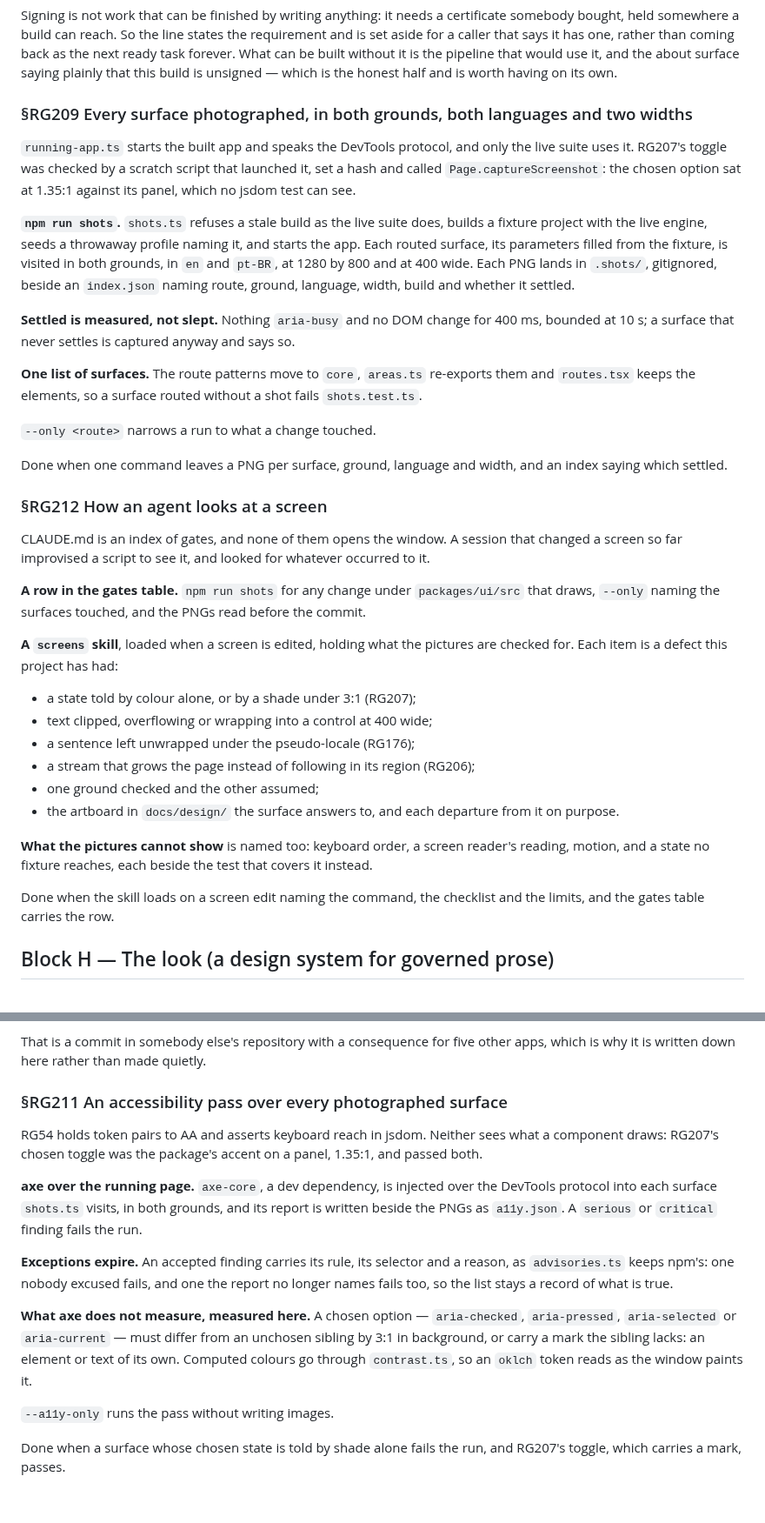
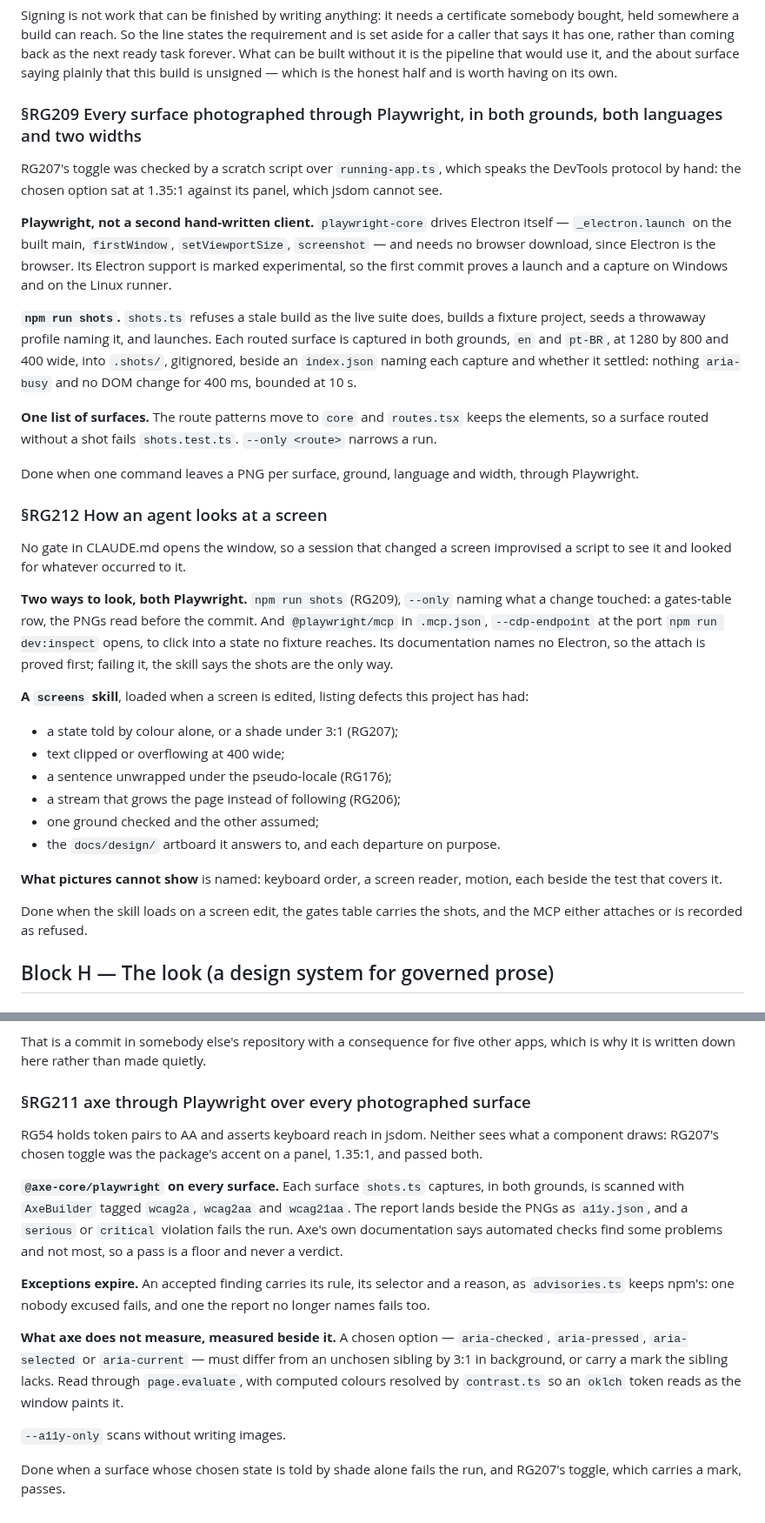
Before and after one commit to alegauss/roadkeep-gui, a Markdown page: docs/IMPROVEMENTS.md, 2 parts joined by grey strips. Shown at 87% size. Rendered like a GitHub page.

Commit message:
docs: redesign screen checks on Playwright, axe-core/playwright and Playwright MCP (RG209, RG211, RG212)
- Document the redesign of screen checks using Playwright, detailing how surfaces are photographed in both languages and widths.
- Clarify the role of Playwright in capturing screenshots, emphasizing its direct interaction with Electron and the elimination of the need for a separate browser.
- Update the accessibility checks performed by axe-core, specifying the integration with Playwright and the reporting of findings alongside screenshots.
- Record the conditions for a successful run, including the requirements for settled states and the handling of accessibility violations.
- Ensure that the documentation reflects the new structure of the gates table and the process for verifying changes under the UI package.

```diff
--- a/docs/IMPROVEMENTS.md
+++ b/docs/IMPROVEMENTS.md
@@ -47,57 +47,57 @@ ready task forever. What can be built without it is the pipeline that would use
 the about surface saying plainly that this build is unsigned — which is the honest half
 and is worth having on its own.
 
-### §RG209 Every surface photographed, in both grounds, both languages and two widths
+### §RG209 Every surface photographed through Playwright, in both grounds, both languages and two widths
 
-`running-app.ts` starts the built app and speaks the DevTools protocol, and only the
-live suite uses it. RG207's toggle was checked by a scratch script that launched it, set
-a hash and called `Page.captureScreenshot`: the chosen option sat at 1.35:1 against its
-panel, which no jsdom test can see.
+RG207's toggle was checked by a scratch script over `running-app.ts`, which speaks the
+DevTools protocol by hand: the chosen option sat at 1.35:1 against its panel, which
+jsdom cannot see.
+
+**Playwright, not a second hand-written client.** `playwright-core` drives Electron
+itself — `_electron.launch` on the built main, `firstWindow`, `setViewportSize`,
+`screenshot` — and needs no browser download, since Electron is the browser. Its
+Electron support is marked experimental, so the first commit proves a launch and a
+capture on Windows and on the Linux runner.
 
 **`npm run shots`.** `shots.ts` refuses a stale build as the live suite does, builds a
-fixture project with the live engine, seeds a throwaway profile naming it, and starts
-the app. Each routed surface, its parameters filled from the fixture, is visited in both
-grounds, in `en` and `pt-BR`, at 1280 by 800 and at 400 wide. Each PNG lands in
-`.shots/`, gitignored, beside an `index.json` naming route, ground, language, width,
-build and whether it settled.
+fixture project, seeds a throwaway profile naming it, and launches. Each routed surface
+is captured in both grounds, `en` and `pt-BR`, at 1280 by 800 and 400 wide, into
+`.shots/`, gitignored, beside an `index.json` naming each capture and whether it
+settled: nothing `aria-busy` and no DOM change for 400 ms, bounded at 10 s.
 
-**Settled is measured, not slept.** Nothing `aria-busy` and no DOM change for 400 ms,
-bounded at 10 s; a surface that never settles is captured anyway and says so.
+**One list of surfaces.** The route patterns move to `core` and `routes.tsx` keeps the
+elements, so a surface routed without a shot fails `shots.test.ts`. `--only <route>`
+narrows a run.
 
-**One list of surfaces.** The route patterns move to `core`, `areas.ts` re-exports them
-and `routes.tsx` keeps the elements, so a surface routed without a shot fails
-`shots.test.ts`.
-
-`--only <route>` narrows a run to what a change touched.
-
-Done when one command leaves a PNG per surface, ground, language and width, and an index
-saying which settled.
+Done when one command leaves a PNG per surface, ground, language and width, through
+Playwright.
 
 ### §RG212 How an agent looks at a screen
 
-CLAUDE.md is an index of gates, and none of them opens the window. A session that
-changed a screen so far improvised a script to see it, and looked for whatever occurred
-to it.
+No gate in CLAUDE.md opens the window, so a session that changed a screen improvised a
+script to see it and looked for whatever occurred to it.
 
-**A row in the gates table.** `npm run shots` for any change under `packages/ui/src`
-that draws, `--only` naming the surfaces touched, and the PNGs read before the commit.
+**Two ways to look, both Playwright.** `npm run shots` (RG209), `--only` naming what a
+change touched: a gates-table row, the PNGs read before the commit. And
+`@playwright/mcp` in `.mcp.json`, `--cdp-endpoint` at the port `npm run dev:inspect`
+opens, to click into a state no fixture reaches. Its documentation names no Electron, so
+the attach is proved first; failing it, the skill says the shots are the only way.
 
-**A `screens` skill**, loaded when a screen is edited, holding what the pictures are
-checked for. Each item is a defect this project has had:
+**A `screens` skill**, loaded when a screen is edited, listing defects this project has
+had:
 
-- a state told by colour alone, or by a shade under 3:1 (RG207);
-- text clipped, overflowing or wrapping into a control at 400 wide;
-- a sentence left unwrapped under the pseudo-locale (RG176);
-- a stream that grows the page instead of following in its region (RG206);
+- a state told by colour alone, or a shade under 3:1 (RG207);
+- text clipped or overflowing at 400 wide;
+- a sentence unwrapped under the pseudo-locale (RG176);
+- a stream that grows the page instead of following (RG206);
 - one ground checked and the other assumed;
-- the artboard in `docs/design/` the surface answers to, and each departure from it on purpose.
+- the `docs/design/` artboard it answers to, and each departure on purpose.
 
-**What the pictures cannot show** is named too: keyboard order, a screen reader's
-reading, motion, and a state no fixture reaches, each beside the test that covers it
-instead.
+**What pictures cannot show** is named: keyboard order, a screen reader, motion, each
+beside the test that covers it.
 
-Done when the skill loads on a screen edit naming the command, the checklist and the
-limits, and the gates table carries the row.
+Done when the skill loads on a screen edit, the gates table carries the shots, and the
+MCP either attaches or is recorded as refused.
 
 ## Block H — The look (a design system for governed prose)
 
@@ -130,28 +130,29 @@ digest is then required to carry that set.
 That is a commit in somebody else's repository with a consequence for five other apps,
 which is why it is written down here rather than made quietly.
 
-### §RG211 An accessibility pass over every photographed surface
+### §RG211 axe through Playwright over every photographed surface
 
 RG54 holds token pairs to AA and asserts keyboard reach in jsdom. Neither sees what a
 component draws: RG207's chosen toggle was the package's accent on a panel, 1.35:1, and
 passed both.
 
-**axe over the running page.** `axe-core`, a dev dependency, is injected over the
-DevTools protocol into each surface `shots.ts` visits, in both grounds, and its report
-is written beside the PNGs as `a11y.json`. A `serious` or `critical` finding fails the
-run.
+**`@axe-core/playwright` on every surface.** Each surface `shots.ts` captures, in both
+grounds, is scanned with `AxeBuilder` tagged `wcag2a`, `wcag2aa` and `wcag21aa`. The
+report lands beside the PNGs as `a11y.json`, and a `serious` or `critical` violation
+fails the run. Axe's own documentation says automated checks find some problems and not
+most, so a pass is a floor and never a verdict.
 
 **Exceptions expire.** An accepted finding carries its rule, its selector and a reason,
 as `advisories.ts` keeps npm's: one nobody excused fails, and one the report no longer
-names fails too, so the list stays a record of what is true.
+names fails too.
 
-**What axe does not measure, measured here.** A chosen option — `aria-checked`,
+**What axe does not measure, measured beside it.** A chosen option — `aria-checked`,
 `aria-pressed`, `aria-selected` or `aria-current` — must differ from an unchosen sibling
-by 3:1 in background, or carry a mark the sibling lacks: an element or text of its own.
-Computed colours go through `contrast.ts`, so an `oklch` token reads as the window
+by 3:1 in background, or carry a mark the sibling lacks. Read through `page.evaluate`,
+with computed colours resolved by `contrast.ts` so an `oklch` token reads as the window
 paints it.
 
-`--a11y-only` runs the pass without writing images.
+`--a11y-only` scans without writing images.
 
 Done when a surface whose chosen state is told by shade alone fails the run, and RG207's
 toggle, which carries a mark, passes.
```
